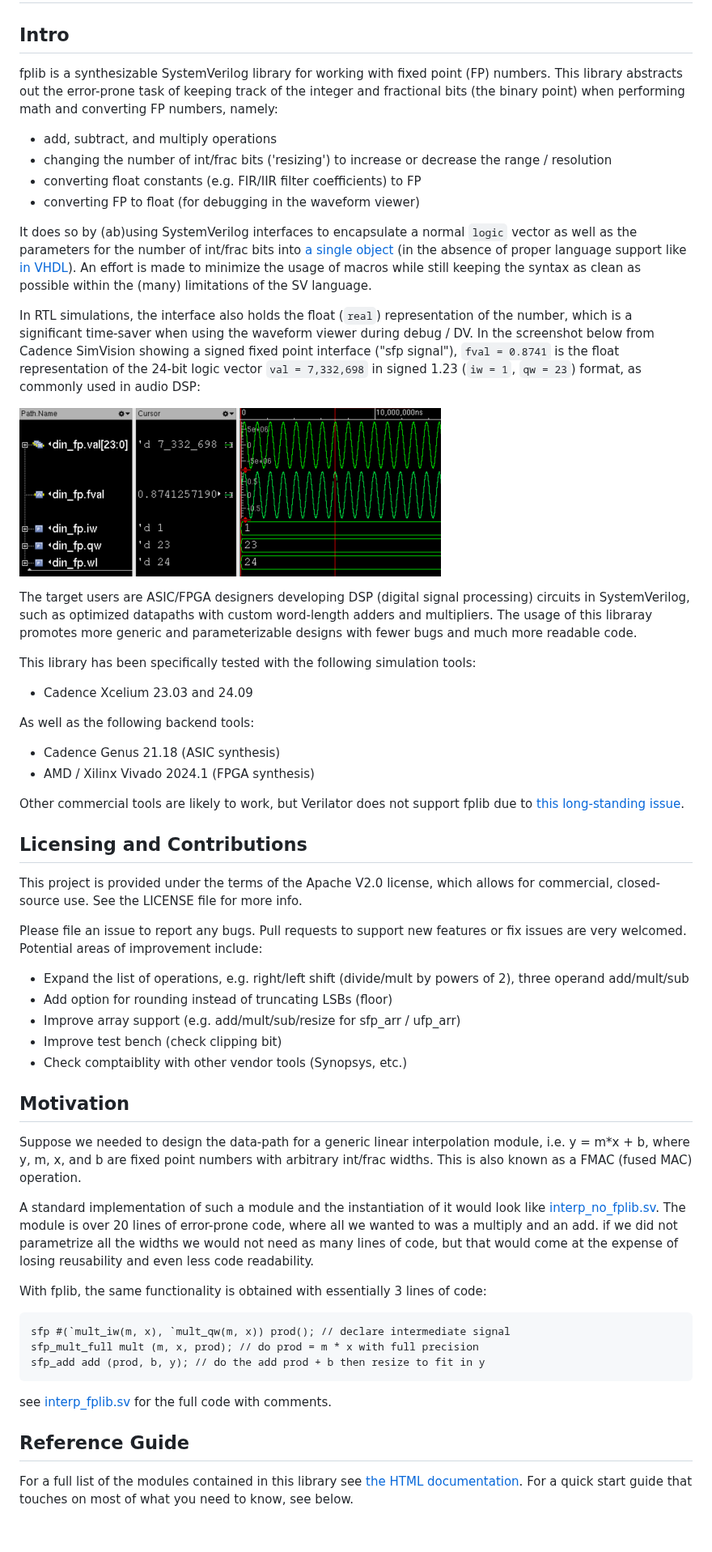
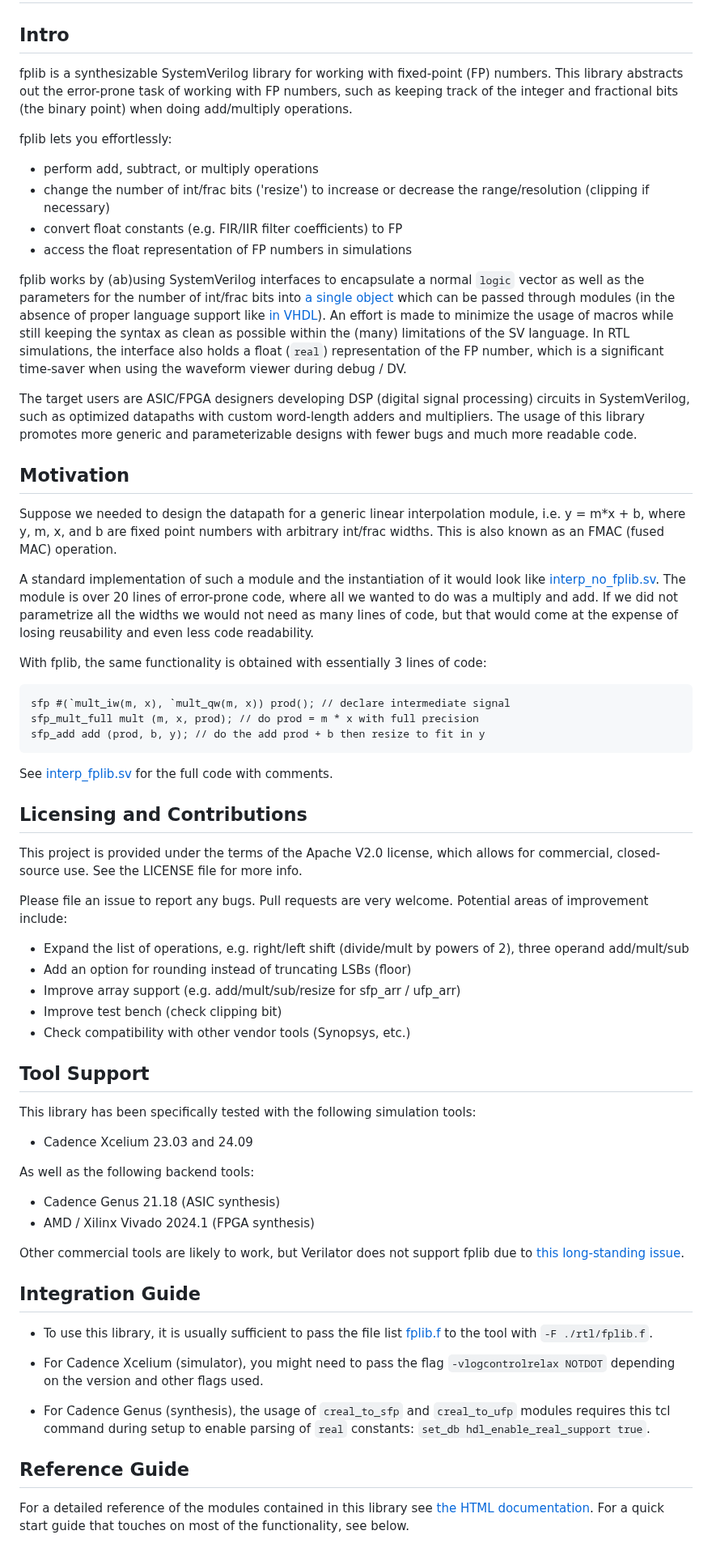
Before and after one commit to SkyworksSolutionsInc/fplib, a Markdown page: README.md, the part around one of its changes. Shown at 81% size. GitHub-like rendering.

````diff
--- a/README.md
+++ b/README.md
@@ -2,21 +2,47 @@
 
 ## Intro
 
-fplib is a synthesizable SystemVerilog library for working with fixed point (FP) numbers. This library abstracts out the error-prone task of keeping track of the integer and fractional bits (the binary point) when performing math and converting FP numbers, namely:
+fplib is a synthesizable SystemVerilog library for working with fixed-point (FP) numbers. This library abstracts out the error-prone task of working with FP numbers, such as keeping track of the integer and fractional bits (the binary point) when doing add/multiply operations.
 
-- add, subtract, and multiply operations
-- changing the number of int/frac bits ('resizing') to increase or decrease the range / resolution
-- converting float constants (e.g. FIR/IIR filter coefficients) to FP
-- converting FP to float (for debugging in the waveform viewer)
+fplib lets you effortlessly:
 
-It does so by (ab)using SystemVerilog interfaces  to encapsulate a normal `logic` vector as well as the parameters for the number of int/frac bits into [a single object](./rtl/fp_if.sv) (in the absence of proper language support like [in VHDL](https://github.com/FPHDL/fphdl)). An effort is made to minimize the usage of macros while still keeping the syntax as clean as possible within the (many) limitations of the SV language.
+- perform add, subtract, or multiply operations
+- change the number of int/frac bits ('resize') to increase or decrease the range/resolution (clipping if necessary)
+- convert float constants (e.g. FIR/IIR filter coefficients) to FP
+- access the float representation of FP numbers in simulations
 
-In RTL simulations, the interface also holds the float (`real`) representation of the number, which is a significant time-saver when using the waveform viewer during debug / DV. In the screenshot below from Cadence SimVision showing a signed fixed point interface ("sfp signal"), `fval = 0.8741` is the float representation of the 24-bit logic vector `val = 7,332,698` in signed 1.23 (`iw = 1`, `qw = 23`) format, as commonly used in audio DSP:
+fplib works by (ab)using SystemVerilog interfaces to encapsulate a normal `logic` vector as well as the parameters for the number of int/frac bits into [a single object](./rtl/fp_if.sv) which can be passed through modules (in the absence of proper language support like [in VHDL](https://github.com/FPHDL/fphdl)). An effort is made to minimize the usage of macros while still keeping the syntax as clean as possible within the (many) limitations of the SV language. In RTL simulations, the interface also holds a float (`real`) representation of the FP number, which is a significant time-saver when using the waveform viewer during debug / DV.
 
-![simvision](./docs/simvision.png)
+The target users are ASIC/FPGA designers developing DSP (digital signal processing) circuits in SystemVerilog, such as optimized datapaths with custom word-length adders and multipliers. The usage of this library promotes more generic and parameterizable designs with fewer bugs and much more readable code.
 
-The target users are ASIC/FPGA designers developing DSP (digital signal processing) circuits in SystemVerilog, such as optimized datapaths with custom word-length adders and multipliers. The usage of this libraray promotes more generic and parameterizable designs with fewer bugs and much more readable code.
+## Motivation
 
+Suppose we needed to design the datapath for a generic linear interpolation module, i.e. y = m*x + b, where y, m, x, and b are fixed point numbers with arbitrary int/frac widths. This is also known as an FMAC (fused MAC) operation.
+
+A standard implementation of such a module and the instantiation of it would look like [interp_no_fplib.sv](./examples/interp_no_fplib.sv). The module is over 20 lines of error-prone code, where all we wanted to do was a multiply and add. If we did not parametrize all the widths we would not need as many lines of code, but that would come at the expense of losing reusability and even less code readability.
+
+With fplib, the same functionality is obtained with essentially 3 lines of code:
+
+```SystemVerilog
+sfp #(`mult_iw(m, x), `mult_qw(m, x)) prod(); // declare intermediate signal
+sfp_mult_full mult (m, x, prod); // do prod = m * x with full precision
+sfp_add add (prod, b, y); // do the add prod + b then resize to fit in y
+```
+See [interp_fplib.sv](./examples/interp_fplib.sv) for the full code with comments.
+
+## Licensing and Contributions
+
+This project is provided under the terms of the Apache V2.0 license, which allows for commercial, closed-source use. See the LICENSE file for more info.
+
+Please file an issue to report any bugs. Pull requests are very welcome. Potential areas of improvement include:
+
+- Expand the list of operations, e.g. right/left shift (divide/mult by powers of 2), three operand add/mult/sub
+- Add an option for rounding instead of truncating LSBs (floor)
+- Improve array support (e.g. add/mult/sub/resize for sfp_arr / ufp_arr)
+- Improve test bench (check clipping bit)
+- Check compatibility with other vendor tools (Synopsys, etc.)
+
+## Tool Support
 
 This library has been specifically tested with the following simulation tools:
 - Cadence Xcelium 23.03 and 24.09
@@ -27,35 +53,16 @@ As well as the following backend tools:
 
 Other commercial tools are likely to work, but Verilator does not support fplib due to [this long-standing issue](https://github.com/verilator/verilator/issues/1593).
 
-## Licensing and Contributions
+## Integration Guide
 
-This project is provided under the terms of the Apache V2.0 license, which allows for commercial, closed-source use. See the LICENSE file for more info.
+- To use this library, it is usually sufficient to pass the file list [fplib.f](./rtl/fplib.f) to the tool with `-F ./rtl/fplib.f`.
 
-Please file an issue to report any bugs. Pull requests to support new features or fix issues are very welcomed. Potential areas of improvement include:
+- For Cadence Xcelium (simulator), you might need to pass the flag `-vlogcontrolrelax NOTDOT` depending on the version and other flags used.
 
-- Expand the list of operations, e.g. right/left shift (divide/mult by powers of 2), three operand add/mult/sub
-- Add option for rounding instead of truncating LSBs (floor)
-- Improve array support (e.g. add/mult/sub/resize for sfp_arr / ufp_arr)
-- Improve test bench (check clipping bit)
-- Check comptaiblity with other vendor tools (Synopsys, etc.)
-
-## Motivation
-
-Suppose we needed to design the data-path for a generic linear interpolation module, i.e. y = m*x + b, where y, m, x, and b are fixed point numbers with arbitrary int/frac widths. This is also known as a FMAC (fused MAC) operation.
-
-A standard implementation of such a module and the instantiation of it would look like [interp_no_fplib.sv](./examples/interp_no_fplib.sv). The module is over 20 lines of error-prone code, where all we wanted to was a multiply and an add. if we did not parametrize all the widths we would not need as many lines of code, but that would come at the expense of losing reusability and even less code readability.
-
-With fplib, the same functionality is obtained with essentially 3 lines of code:
-
-```SystemVerilog
-sfp #(`mult_iw(m, x), `mult_qw(m, x)) prod(); // declare intermediate signal
-sfp_mult_full mult (m, x, prod); // do prod = m * x with full precision
-sfp_add add (prod, b, y); // do the add prod + b then resize to fit in y
-```
-see [interp_fplib.sv](./examples/interp_fplib.sv) for the full code with comments.
+- For Cadence Genus (synthesis), the usage of `creal_to_sfp` and `creal_to_ufp` modules requires this tcl command during setup to enable parsing of `real` constants: `set_db hdl_enable_real_support true`.
 
 ## Reference Guide
 
-For a full list of the modules contained in this library see [the HTML documentation](./docs/index.html).
-For a quick start guide that touches on most of what you need to know, see below.
+For a detailed reference of the modules contained in this library see [the HTML documentation](https://skyworkssolutionsinc.github.io/fplib/).
+For a quick start guide that touches on most of the functionality, see below.
 
````
Also changed, not shown: other parts of README.md (+31 -30 lines).
